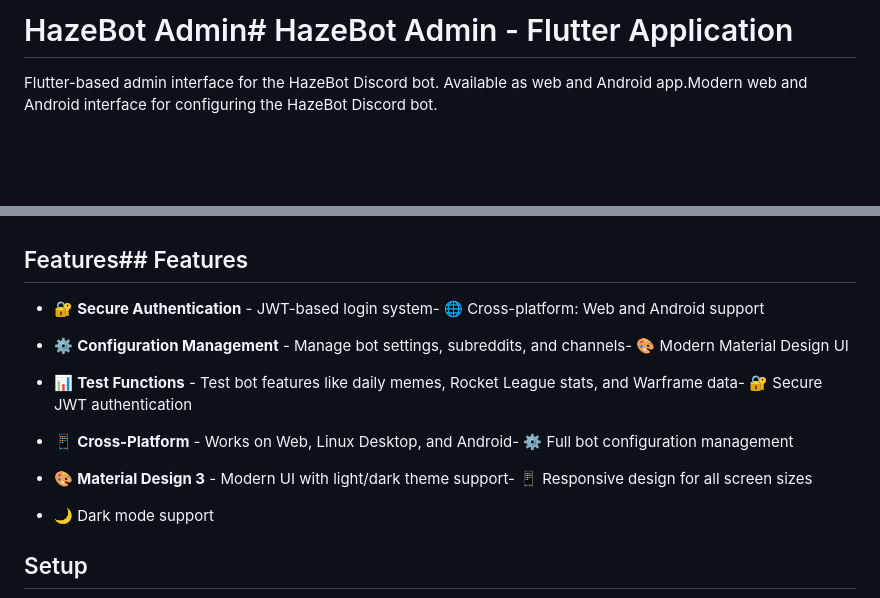
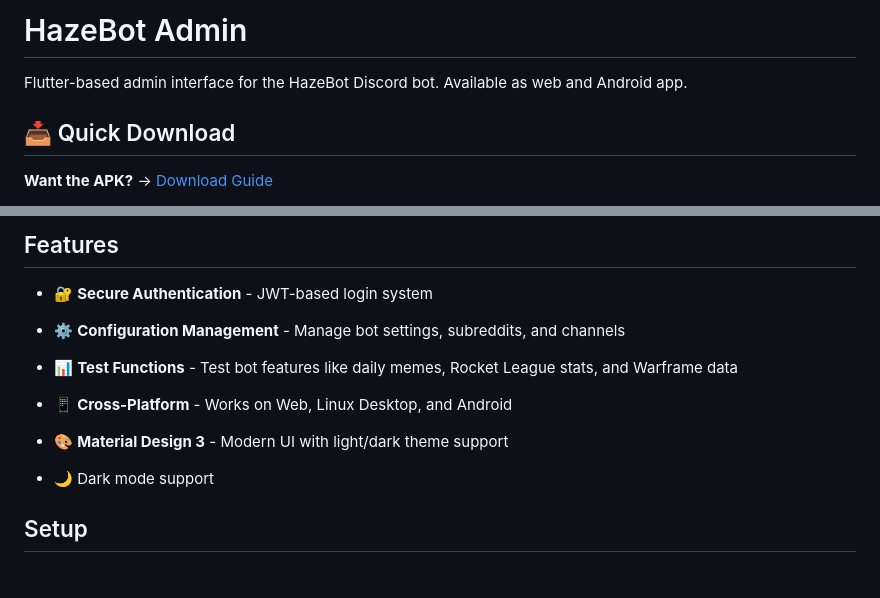
Before and after one commit to inventory69/HazeBot-Admin, a Markdown page: README.md, 2 parts joined by grey strips. Rendered like a GitHub page; blank space fills up the shorter version.

Commit message:
Add APK download link to README

```diff
--- a/README.md
+++ b/README.md
@@ -1,6 +1,8 @@
-# HazeBot Admin# HazeBot Admin - Flutter Application
+# HazeBot Admin
 
+Flutter-based admin interface for the HazeBot Discord bot. Available as web and Android app.
 
+## 📥 Quick Download
 
-Flutter-based admin interface for the HazeBot Discord bot. Available as web and Android app.Modern web and Android interface for configuring the HazeBot Discord bot.
+**Want the APK?** → [Download Guide](APK_DOWNLOAD.md)
 
@@ -7,18 +10,11 @@ Flutter-based admin interface for the HazeBot Discord bot. Available as web and
 
+## Features
 
-## Features## Features
-
-
-
-- 🔐 **Secure Authentication** - JWT-based login system- 🌐 Cross-platform: Web and Android support
-
-- ⚙️ **Configuration Management** - Manage bot settings, subreddits, and channels- 🎨 Modern Material Design UI
-
-- 📊 **Test Functions** - Test bot features like daily memes, Rocket League stats, and Warframe data- 🔐 Secure JWT authentication
-
-- 📱 **Cross-Platform** - Works on Web, Linux Desktop, and Android- ⚙️ Full bot configuration management
-
-- 🎨 **Material Design 3** - Modern UI with light/dark theme support- 📱 Responsive design for all screen sizes
+- 🔐 **Secure Authentication** - JWT-based login system
+- ⚙️ **Configuration Management** - Manage bot settings, subreddits, and channels
+- 📊 **Test Functions** - Test bot features like daily memes, Rocket League stats, and Warframe data
+- 📱 **Cross-Platform** - Works on Web, Linux Desktop, and Android
+- 🎨 **Material Design 3** - Modern UI with light/dark theme support
 
 - 🌙 Dark mode support
 
```
Also changed, not shown: other parts of README.md (+1 -0 lines).
